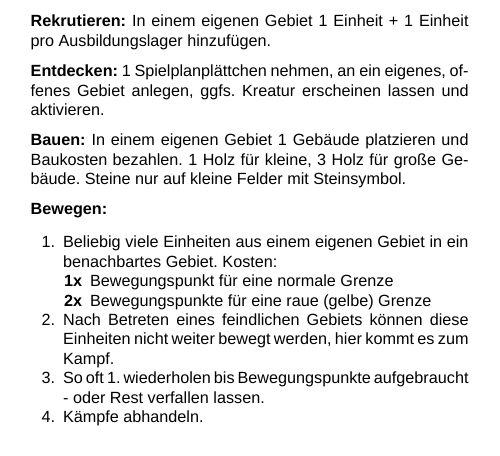
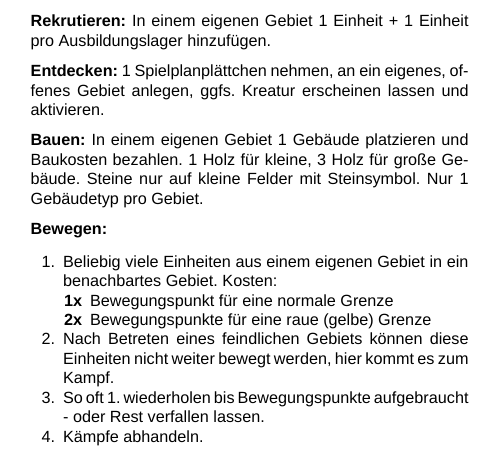
Before and after one commit to doofmars/northgard-player-aid, a LaTeX document (src/player-aid-front.tex): part of the page, cut so that both start at the same text. Compiled offline with XeLaTeX; a missing font is replaced by an installed copy or a similar font.

Commit message:
Add rule explaining one building type per territory

```diff
--- a/src/player-aid-front.tex
+++ b/src/player-aid-front.tex
@@ -19,10 +19,14 @@
   In einem eigenen Gebiet 1 Einheit + 1 Einheit pro Ausbildungslager hinzufügen.
 
   \textbf{Entdecken:}
-  1 Spielplanplättchen nehmen, an ein eigenes, offenes Gebiet anlegen, ggfs. Kreatur erscheinen lassen und aktivieren.
+  1 Spielplanplättchen nehmen, an ein eigenes, offenes Gebiet anlegen,
+  ggfs. Kreatur erscheinen lassen und aktivieren.
 
   \textbf{Bauen:}
-  In einem eigenen Gebiet 1 Gebäude platzieren und Baukosten bezahlen. 1 Holz für kleine, 3 Holz für große Gebäude. Steine nur auf kleine Felder mit Steinsymbol.
+  In einem eigenen Gebiet 1 Gebäude platzieren und Baukosten bezahlen.
+  1 Holz für kleine, 3 Holz für große Gebäude.
+  Steine nur auf kleine Felder mit Steinsymbol.
+  Nur 1 Gebäudetyp pro Gebiet.
 
   \textbf{Bewegen:}
   \begin{enumerate}[topsep=1pt, partopsep=0pt, parsep=0pt, itemsep=0pt, leftmargin=12pt]
```
